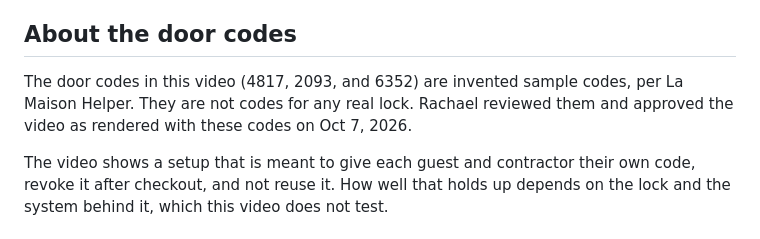
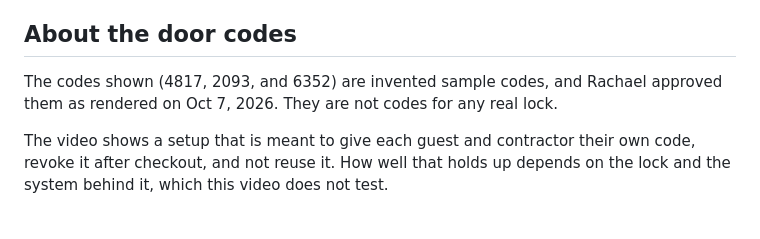
Before and after one commit to RachaelQuisel/vacation-rental-automation-how-tos, a Markdown page: videos/guest-door-codes/post-run-analysis.md, the part around the change. Drawn GitHub-style.

Commit message:
Reword door codes note in analysis

```diff
--- a/videos/guest-door-codes/post-run-analysis.md
+++ b/videos/guest-door-codes/post-run-analysis.md
@@ -11,7 +11,7 @@ Built on Oct 7, 2026. Rachael approved the video at about 4:27 PM PT and approve
 
 ## About the door codes
 
-The door codes in this video (4817, 2093, and 6352) are invented sample codes, per La Maison Helper. They are not codes for any real lock. Rachael reviewed them and approved the video as rendered with these codes on Oct 7, 2026.
+The codes shown (4817, 2093, and 6352) are invented sample codes, and Rachael approved them as rendered on Oct 7, 2026. They are not codes for any real lock.
 
 The video shows a setup that is meant to give each guest and contractor their own code, revoke it after checkout, and not reuse it. How well that holds up depends on the lock and the system behind it, which this video does not test.
 
```
